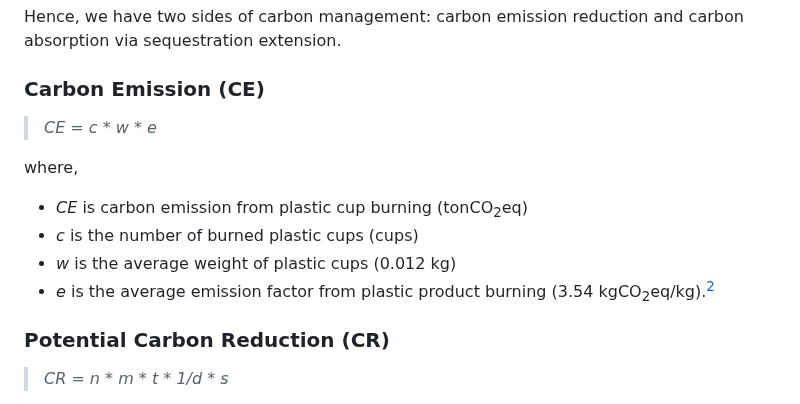
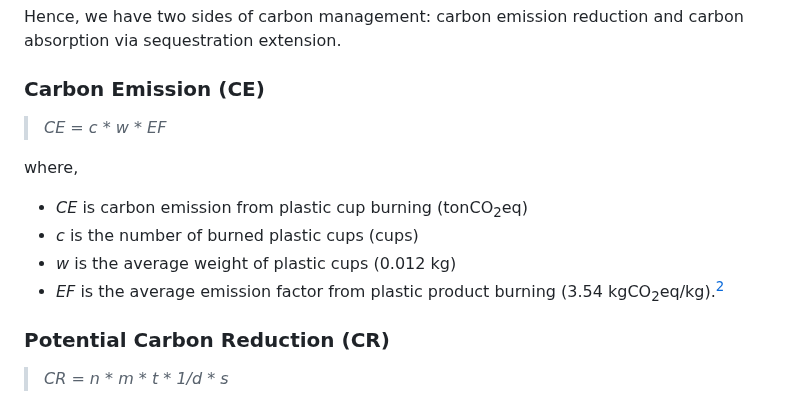
Before and after one commit to Kietpawpan/carbon, a Markdown page: README.md, the part around the change. Drawn GitHub-style.

```diff
--- a/README.md
+++ b/README.md
@@ -44,13 +44,13 @@ flowchart LR
 Hence, we have two sides of carbon management: carbon emission reduction and carbon absorption via sequestration extension.
 
 ### Carbon Emission (CE)
-> _CE = c * w * e_
+> _CE = c * w * EF_
 
 where,
 - _CE_ is carbon emission from plastic cup burning (tonCO<sub>2</sub>eq)
 - _c_ is the number of burned plastic cups (cups)
 - _w_ is the average weight of plastic cups (0.012 kg)
-- _e_ is the average emission factor from plastic product burning (3.54 kgCO<sub>2</sub>eq/kg).[^1]
+- _EF_ is the average emission factor from plastic product burning (3.54 kgCO<sub>2</sub>eq/kg).[^1]
 
 ### Potential Carbon Reduction (CR)
 > _CR = n * m * t * 1/d * s_
```
